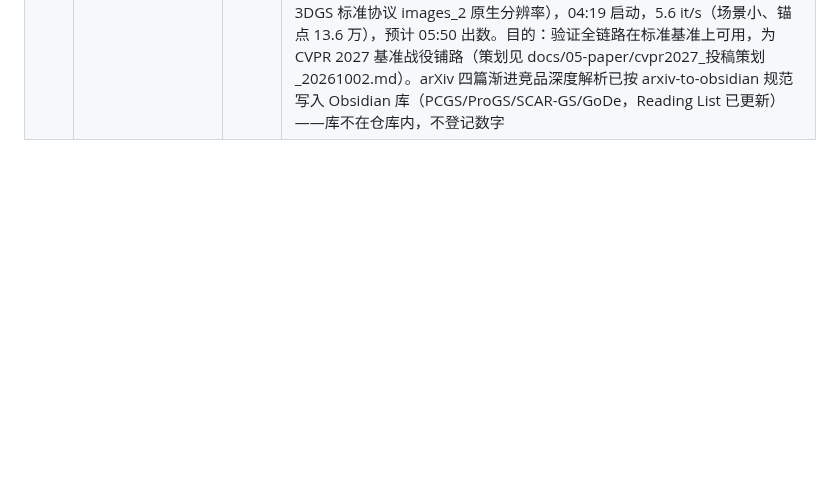
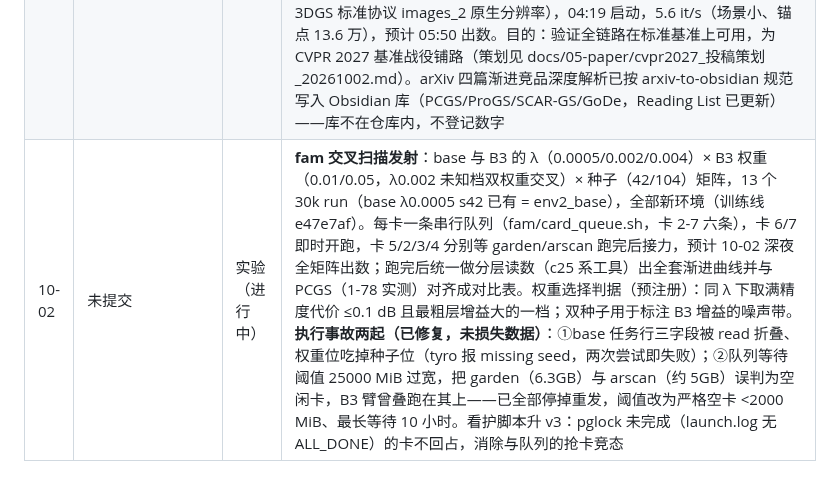
Before and after one commit to Gob1inBr0/DCCA-GS, a Markdown page: docs/CHANGELOG_DETAILED.md, the part around the change. GitHub-like rendering; blank space fills up the shorter version.

Commit message:
launch(fam): base x B3 lambda x weight x seed cross-sweep, 13 runs on 6 serial card queues; two launch bugs fixed (field collapse, too-loose idle threshold); keeper v3 respects pglocks

```diff
--- a/docs/CHANGELOG_DETAILED.md
+++ b/docs/CHANGELOG_DETAILED.md
@@ -560,3 +560,4 @@ exit "$__zcode_status"| 09-25 | （本次提交） | 实验/数据 | **渐进方
 | 10-02 | 未提交 | 实验（进行中）+运维+事故 | **锚点预算扫描发射**：arscan 三臂（r=0.70/0.60/0.50，spa-ratio 与 spa-post-ratio 同值联动，其余旗标与 env2_base 逐字一致；1-78 λ0.0005 s42，卡 2/3/4，代码线 e47e7af），01:25 全部 VRAM_OK 进入训练，预计 07:30-08:00 出数；预注册门先于发射写死并提交（报告 §9）。**看护脚本升级 v2**：补 worker 时顺手清除该卡 RELEASE 残留标记（标记删除本属 supervisor 职责，本机无 supervisor，残留标记会让新 worker 启动即退出）。**分支污染事故（第二次）**：共享工作目录被另一会话切到 feat/concept-deletion-mvp 并提交 611a2ac（锚点归属删除 MVP，他人工作线）；本会话的预注册提交 3d39019 因此落在该分支上。处置：经独立 worktree 将 3d39019 cherry-pick 为本分支 788d204，对方分支原样保留未动（其上留有一个无害的文档提交 3d39019，由对方会话自行处置）。教训再次确认：共享检出状态下，任何 git 写操作前先 `git branch --show-current` 确认自己在谁的分支上 |
 | 10-02 | 未提交 | 文档 | **CVPR 2027 投稿策划**：新增 docs/05-paper/cvpr2027_投稿策划_20261002.md（截稿 11-16 不延期、六周倒排、实验缺口 P0×4/P1×4/P2×2、故事线与定位对比表、双盲纪律、风险登记）。模板事实：docs/05-paper/CVPR2027/ 已有官方套件（2026 版），待升级 2027 版（github.com/cvpr-org/author-kit）。**事故与恢复**：macOS 大小写不敏感导致按小写 cvpr2027 复制模板时覆盖了 CVPR2027/ 下 4 个被跟踪文件（README/main/preamble/sec），已全部 git 恢复原状并清理误加产物，无内容损失（原文件即官方模板 2026 版，无草稿）；教训：大小写不敏感盘上操作 docs/05-paper/ 这类同名不同案目录前，先 git ls-tree 确认真名 |
 | 10-02 | 未提交 | 数据+实验 | **标准基准数据落位 + 首个标准场景试跑**：5090 凭据失效（publickey 被拒）改走公开源——tandt_db.zip（INRIA 官方，683MB，含 T&T train/truck 与 DB playroom/drjohnson 的 COLMAP 稀疏）与 360_v2.zip（Google 存储，12.5GB，7 场景含 images_2/4/8 与 sparse）下载解压至 /home/project2/data/（磁盘剩 30G）；Mip360 第 8/9 场景（flowers/treehill）官方不公开、需邮件索取（data/ 下有占位 txt）。**试跑发射**：std_garden_r085_lam0005_s42（卡 5，garden，λ0.0005，30k，seed 42，协议同 env2_base，尾部附加 --cfg.data.data-factor 2 --cfg.data.max-width 3200 覆盖 runner 硬编码的 factor 1/1600，使其匹配 3DGS 标准协议 images_2 原生分辨率），04:19 启动，5.6 it/s（场景小、锚点 13.6 万），预计 05:50 出数。目的：验证全链路在标准基准上可用，为 CVPR 2027 基准战役铺路（策划见 docs/05-paper/cvpr2027_投稿策划_20261002.md）。arXiv 四篇渐进竞品深度解析已按 arxiv-to-obsidian 规范写入 Obsidian 库（PCGS/ProGS/SCAR-GS/GoDe，Reading List 已更新）——库不在仓库内，不登记数字 |
+| 10-02 | 未提交 | 实验（进行中） | **fam 交叉扫描发射**：base 与 B3 的 λ（0.0005/0.002/0.004）× B3 权重（0.01/0.05，λ0.002 未知档双权重交叉）× 种子（42/104）矩阵，13 个 30k run（base λ0.0005 s42 已有 = env2_base），全部新环境（训练线 e47e7af）。每卡一条串行队列（fam/card_queue.sh，卡 2-7 六条），卡 6/7 即时开跑，卡 5/2/3/4 分别等 garden/arscan 跑完后接力，预计 10-02 深夜全矩阵出数；跑完后统一做分层读数（c25 系工具）出全套渐进曲线并与 PCGS（1-78 实测）对齐成对比表。权重选择判据（预注册）：同 λ 下取满精度代价 ≤0.1 dB 且最粗层增益大的一档；双种子用于标注 B3 增益的噪声带。**执行事故两起（已修复，未损失数据）**：①base 任务行三字段被 read 折叠、权重位吃掉种子位（tyro 报 missing seed，两次尝试即失败）；②队列等待阈值 25000 MiB 过宽，把 garden（6.3GB）与 arscan（约 5GB）误判为空闲卡，B3 臂曾叠跑在其上——已全部停掉重发，阈值改为严格空卡 <2000 MiB、最长等待 10 小时。看护脚本升 v3：pglock 未完成（launch.log 无 ALL_DONE）的卡不回占，消除与队列的抢卡竞态 |
```
